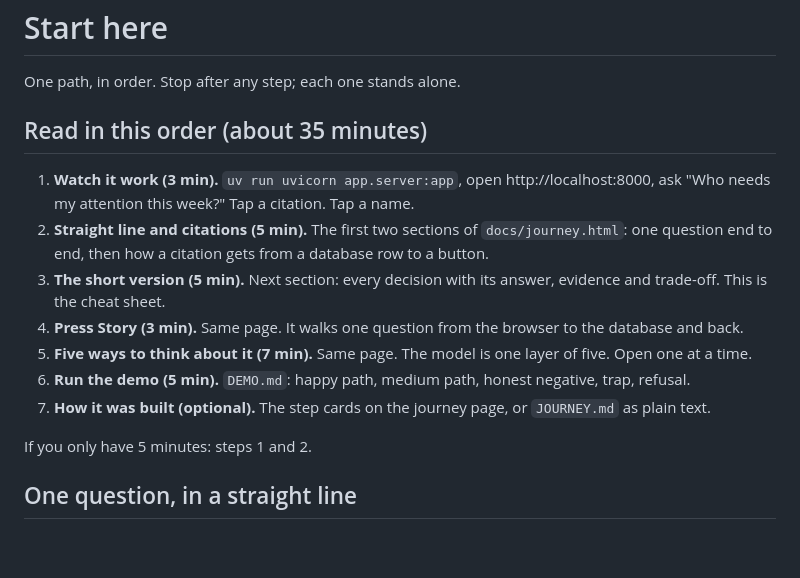
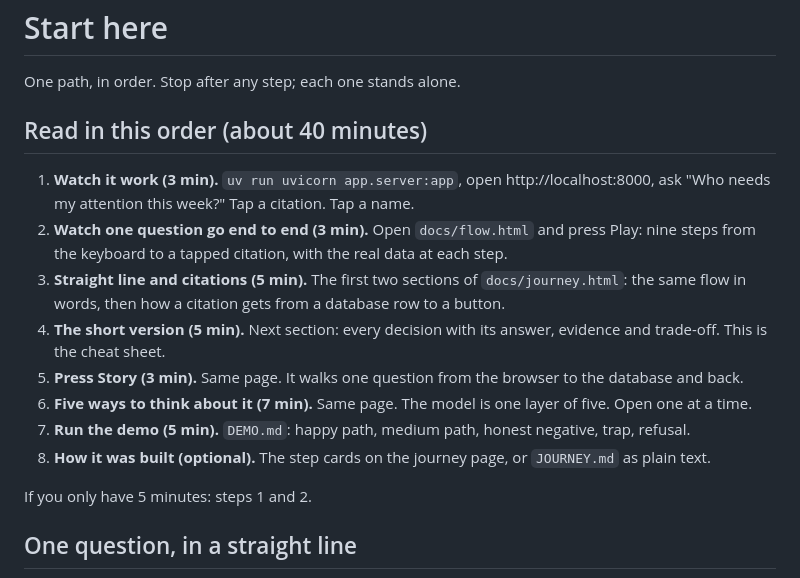
Before and after one commit to machineyearningengineer/emma-care-agent, a Markdown page: START_HERE.md, the part around the change. Drawn GitHub-style; blank space fills up the shorter version.

```diff
--- a/START_HERE.md
+++ b/START_HERE.md
@@ -2,18 +2,20 @@
 
 One path, in order. Stop after any step; each one stands alone.
 
-## Read in this order (about 35 minutes)
+## Read in this order (about 40 minutes)
 
 1. **Watch it work (3 min).** `uv run uvicorn app.server:app`, open http://localhost:8000, ask
    "Who needs my attention this week?" Tap a citation. Tap a name.
-2. **Straight line and citations (5 min).** The first two sections of `docs/journey.html`: one question
-   end to end, then how a citation gets from a database row to a button.
-3. **The short version (5 min).** Next section: every decision with its answer, evidence and
+2. **Watch one question go end to end (3 min).** Open `docs/flow.html` and press Play: nine steps from the
+   keyboard to a tapped citation, with the real data at each step.
+3. **Straight line and citations (5 min).** The first two sections of `docs/journey.html`: the same flow in
+   words, then how a citation gets from a database row to a button.
+4. **The short version (5 min).** Next section: every decision with its answer, evidence and
    trade-off. This is the cheat sheet.
-4. **Press Story (3 min).** Same page. It walks one question from the browser to the database and back.
-5. **Five ways to think about it (7 min).** Same page. The model is one layer of five. Open one at a time.
-6. **Run the demo (5 min).** `DEMO.md`: happy path, medium path, honest negative, trap, refusal.
-7. **How it was built (optional).** The step cards on the journey page, or `JOURNEY.md` as plain text.
+5. **Press Story (3 min).** Same page. It walks one question from the browser to the database and back.
+6. **Five ways to think about it (7 min).** Same page. The model is one layer of five. Open one at a time.
+7. **Run the demo (5 min).** `DEMO.md`: happy path, medium path, honest negative, trap, refusal.
+8. **How it was built (optional).** The step cards on the journey page, or `JOURNEY.md` as plain text.
 
 If you only have 5 minutes: steps 1 and 2.
 
```
Also changed, not shown: README.md (+4 -0 lines), docs/media/flow.gif (added), 3 other files.
